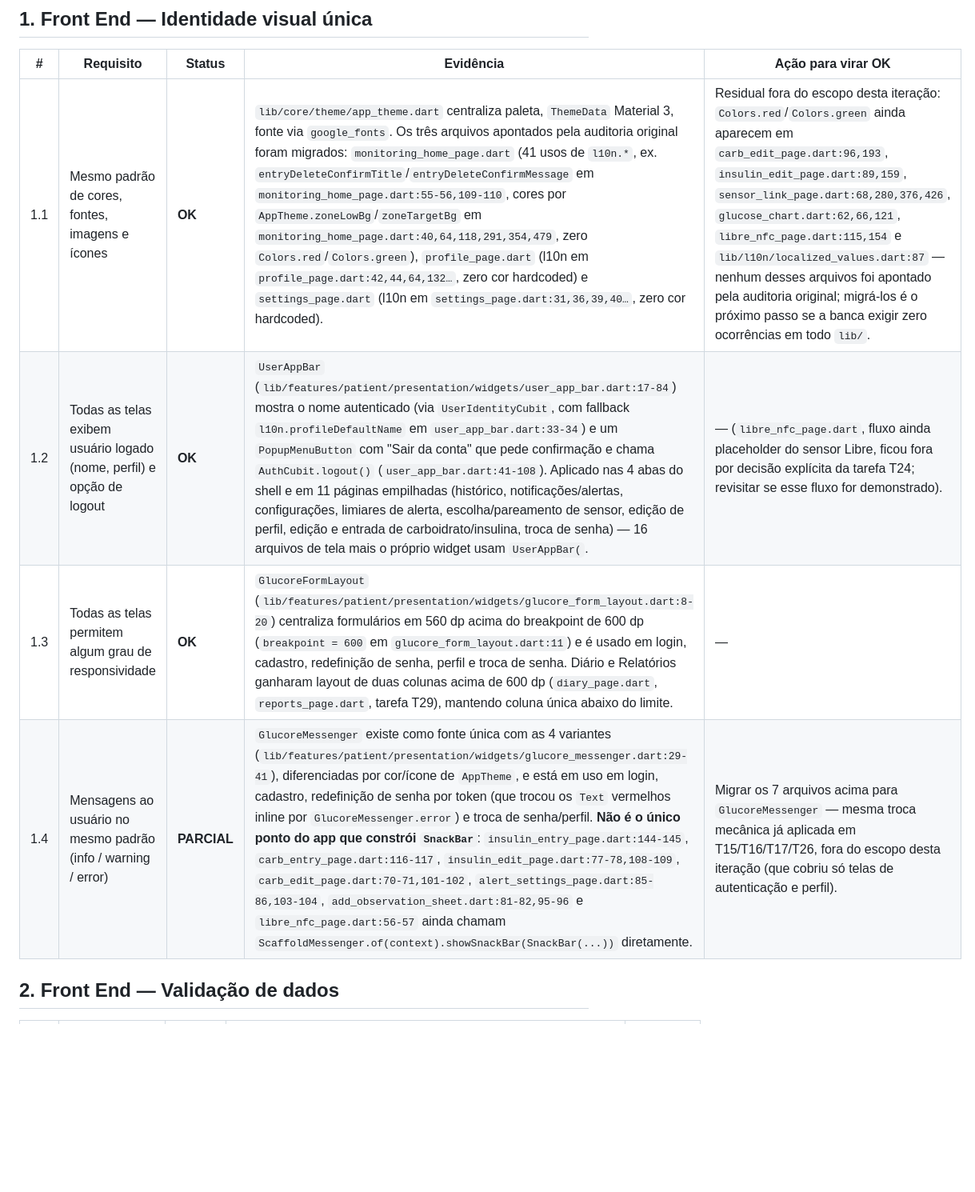
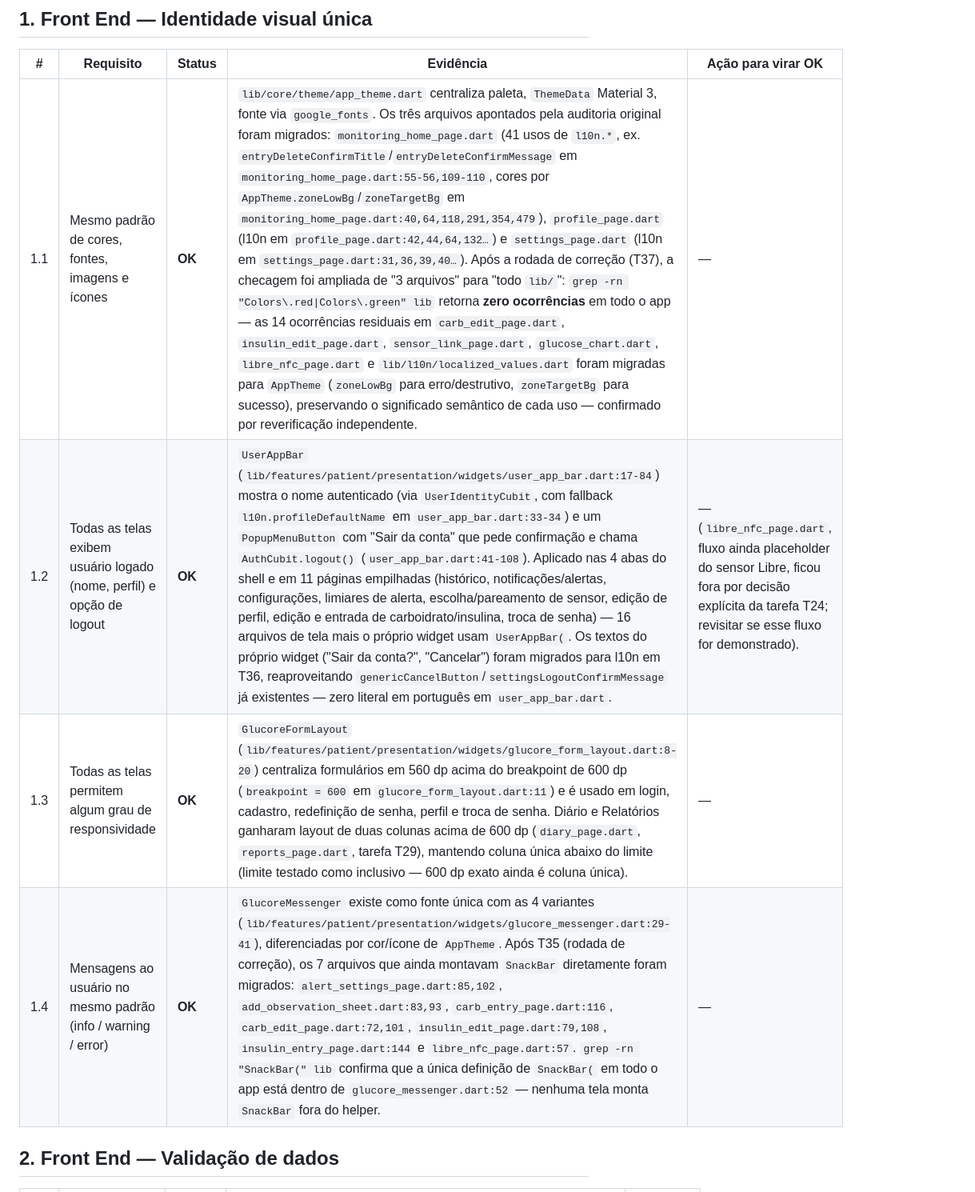
Before and after one commit to Berdegeus/Glucore, a Markdown page: TCC I - Checklist - Avaliacao.md, the part around one of its changes. Shown at 80% size. Rendered like a GitHub page; blank space fills up the shorter version.

```diff
--- a/TCC I - Checklist - Avaliacao.md
+++ b/TCC I - Checklist - Avaliacao.md
@@ -16,10 +21,10 @@ Resumo: **22 OK · 1 PARCIAL · 3 NOK · 1 N/A** (27 itens).
 
 | # | Requisito | Status | Evidência | Ação para virar OK |
 |---|---|---|---|---|
-| 1.1 | Mesmo padrão de cores, fontes, imagens e ícones | **OK** | `lib/core/theme/app_theme.dart` centraliza paleta, `ThemeData` Material 3, fonte via `google_fonts`. Os três arquivos apontados pela auditoria original foram migrados: `monitoring_home_page.dart` (41 usos de `l10n.*`, ex. `entryDeleteConfirmTitle`/`entryDeleteConfirmMessage` em `monitoring_home_page.dart:55-56,109-110`, cores por `AppTheme.zoneLowBg`/`zoneTargetBg` em `monitoring_home_page.dart:40,64,118,291,354,479`, zero `Colors.red`/`Colors.green`), `profile_page.dart` (l10n em `profile_page.dart:42,44,64,132…`, zero cor hardcoded) e `settings_page.dart` (l10n em `settings_page.dart:31,36,39,40…`, zero cor hardcoded). | Residual fora do escopo desta iteração: `Colors.red`/`Colors.green` ainda aparecem em `carb_edit_page.dart:96,193`, `insulin_edit_page.dart:89,159`, `sensor_link_page.dart:68,280,376,426`, `glucose_chart.dart:62,66,121`, `libre_nfc_page.dart:115,154` e `lib/l10n/localized_values.dart:87` — nenhum desses arquivos foi apontado pela auditoria original; migrá-los é o próximo passo se a banca exigir zero ocorrências em todo `lib/`. |
-| 1.2 | Todas as telas exibem usuário logado (nome, perfil) e opção de logout | **OK** | `UserAppBar` (`lib/features/patient/presentation/widgets/user_app_bar.dart:17-84`) mostra o nome autenticado (via `UserIdentityCubit`, com fallback `l10n.profileDefaultName` em `user_app_bar.dart:33-34`) e um `PopupMenuButton` com "Sair da conta" que pede confirmação e chama `AuthCubit.logout()` (`user_app_bar.dart:41-108`). Aplicado nas 4 abas do shell e em 11 páginas empilhadas (histórico, notificações/alertas, configurações, limiares de alerta, escolha/pareamento de sensor, edição de perfil, edição e entrada de carboidrato/insulina, troca de senha) — 16 arquivos de tela mais o próprio widget usam `UserAppBar(`. | — (`libre_nfc_page.dart`, fluxo ainda placeholder do sensor Libre, ficou fora por decisão explícita da tarefa T24; revisitar se esse fluxo for demonstrado). |
-| 1.3 | Todas as telas permitem algum grau de responsividade | **OK** | `GlucoreFormLayout` (`lib/features/patient/presentation/widgets/glucore_form_layout.dart:8-20`) centraliza formulários em 560 dp acima do breakpoint de 600 dp (`breakpoint = 600` em `glucore_form_layout.dart:11`) e é usado em login, cadastro, redefinição de senha, perfil e troca de senha. Diário e Relatórios ganharam layout de duas colunas acima de 600 dp (`diary_page.dart`, `reports_page.dart`, tarefa T29), mantendo coluna única abaixo do limite. | — |
-| 1.4 | Mensagens ao usuário no mesmo padrão (info / warning / error) | **PARCIAL** | `GlucoreMessenger` existe como fonte única com as 4 variantes (`lib/features/patient/presentation/widgets/glucore_messenger.dart:29-41`), diferenciadas por cor/ícone de `AppTheme`, e está em uso em login, cadastro, redefinição de senha por token (que trocou os `Text` vermelhos inline por `GlucoreMessenger.error`) e troca de senha/perfil. **Não é o único ponto do app que constrói `SnackBar`**: `insulin_entry_page.dart:144-145`, `carb_entry_page.dart:116-117`, `insulin_edit_page.dart:77-78,108-109`, `carb_edit_page.dart:70-71,101-102`, `alert_settings_page.dart:85-86,103-104`, `add_observation_sheet.dart:81-82,95-96` e `libre_nfc_page.dart:56-57` ainda chamam `ScaffoldMessenger.of(context).showSnackBar(SnackBar(...))` diretamente. | Migrar os 7 arquivos acima para `GlucoreMessenger` — mesma troca mecânica já aplicada em T15/T16/T17/T26, fora do escopo desta iteração (que cobriu só telas de autenticação e perfil). |
+| 1.1 | Mesmo padrão de cores, fontes, imagens e ícones | **OK** | `lib/core/theme/app_theme.dart` centraliza paleta, `ThemeData` Material 3, fonte via `google_fonts`. Os três arquivos apontados pela auditoria original foram migrados: `monitoring_home_page.dart` (41 usos de `l10n.*`, ex. `entryDeleteConfirmTitle`/`entryDeleteConfirmMessage` em `monitoring_home_page.dart:55-56,109-110`, cores por `AppTheme.zoneLowBg`/`zoneTargetBg` em `monitoring_home_page.dart:40,64,118,291,354,479`), `profile_page.dart` (l10n em `profile_page.dart:42,44,64,132…`) e `settings_page.dart` (l10n em `settings_page.dart:31,36,39,40…`). Após a rodada de correção (T37), a checagem foi ampliada de "3 arquivos" para "todo `lib/`": `grep -rn "Colors\.red\|Colors\.green" lib` retorna **zero ocorrências** em todo o app — as 14 ocorrências residuais em `carb_edit_page.dart`, `insulin_edit_page.dart`, `sensor_link_page.dart`, `glucose_chart.dart`, `libre_nfc_page.dart` e `lib/l10n/localized_values.dart` foram migradas para `AppTheme` (`zoneLowBg` para erro/destrutivo, `zoneTargetBg` para sucesso), preservando o significado semântico de cada uso — confirmado por reverificação independente. | — |
+| 1.2 | Todas as telas exibem usuário logado (nome, perfil) e opção de logout | **OK** | `UserAppBar` (`lib/features/patient/presentation/widgets/user_app_bar.dart:17-84`) mostra o nome autenticado (via `UserIdentityCubit`, com fallback `l10n.profileDefaultName` em `user_app_bar.dart:33-34`) e um `PopupMenuButton` com "Sair da conta" que pede confirmação e chama `AuthCubit.logout()` (`user_app_bar.dart:41-108`). Aplicado nas 4 abas do shell e em 11 páginas empilhadas (histórico, notificações/alertas, configurações, limiares de alerta, escolha/pareamento de sensor, edição de perfil, edição e entrada de carboidrato/insulina, troca de senha) — 16 arquivos de tela mais o próprio widget usam `UserAppBar(`. Os textos do próprio widget ("Sair da conta?", "Cancelar") foram migrados para l10n em T36, reaproveitando `genericCancelButton`/`settingsLogoutConfirmMessage` já existentes — zero literal em português em `user_app_bar.dart`. | — (`libre_nfc_page.dart`, fluxo ainda placeholder do sensor Libre, ficou fora por decisão explícita da tarefa T24; revisitar se esse fluxo for demonstrado). |
+| 1.3 | Todas as telas permitem algum grau de responsividade | **OK** | `GlucoreFormLayout` (`lib/features/patient/presentation/widgets/glucore_form_layout.dart:8-20`) centraliza formulários em 560 dp acima do breakpoint de 600 dp (`breakpoint = 600` em `glucore_form_layout.dart:11`) e é usado em login, cadastro, redefinição de senha, perfil e troca de senha. Diário e Relatórios ganharam layout de duas colunas acima de 600 dp (`diary_page.dart`, `reports_page.dart`, tarefa T29), mantendo coluna única abaixo do limite (limite testado como inclusivo — 600 dp exato ainda é coluna única). | — |
+| 1.4 | Mensagens ao usuário no mesmo padrão (info / warning / error) | **OK** | `GlucoreMessenger` existe como fonte única com as 4 variantes (`lib/features/patient/presentation/widgets/glucore_messenger.dart:29-41`), diferenciadas por cor/ícone de `AppTheme`. Após T35 (rodada de correção), os 7 arquivos que ainda montavam `SnackBar` diretamente foram migrados: `alert_settings_page.dart:85,102`, `add_observation_sheet.dart:83,93`, `carb_entry_page.dart:116`, `carb_edit_page.dart:72,101`, `insulin_edit_page.dart:79,108`, `insulin_entry_page.dart:144` e `libre_nfc_page.dart:57`. `grep -rn "SnackBar(" lib` confirma que a única definição de `SnackBar(` em todo o app está dentro de `glucore_messenger.dart:52` — nenhuma tela monta `SnackBar` fora do helper. | — |
 
 ## 2. Front End — Validação de dados
 
```
Also changed, not shown: other parts of TCC I - Checklist - Avaliacao.md (+20 -11 lines).
